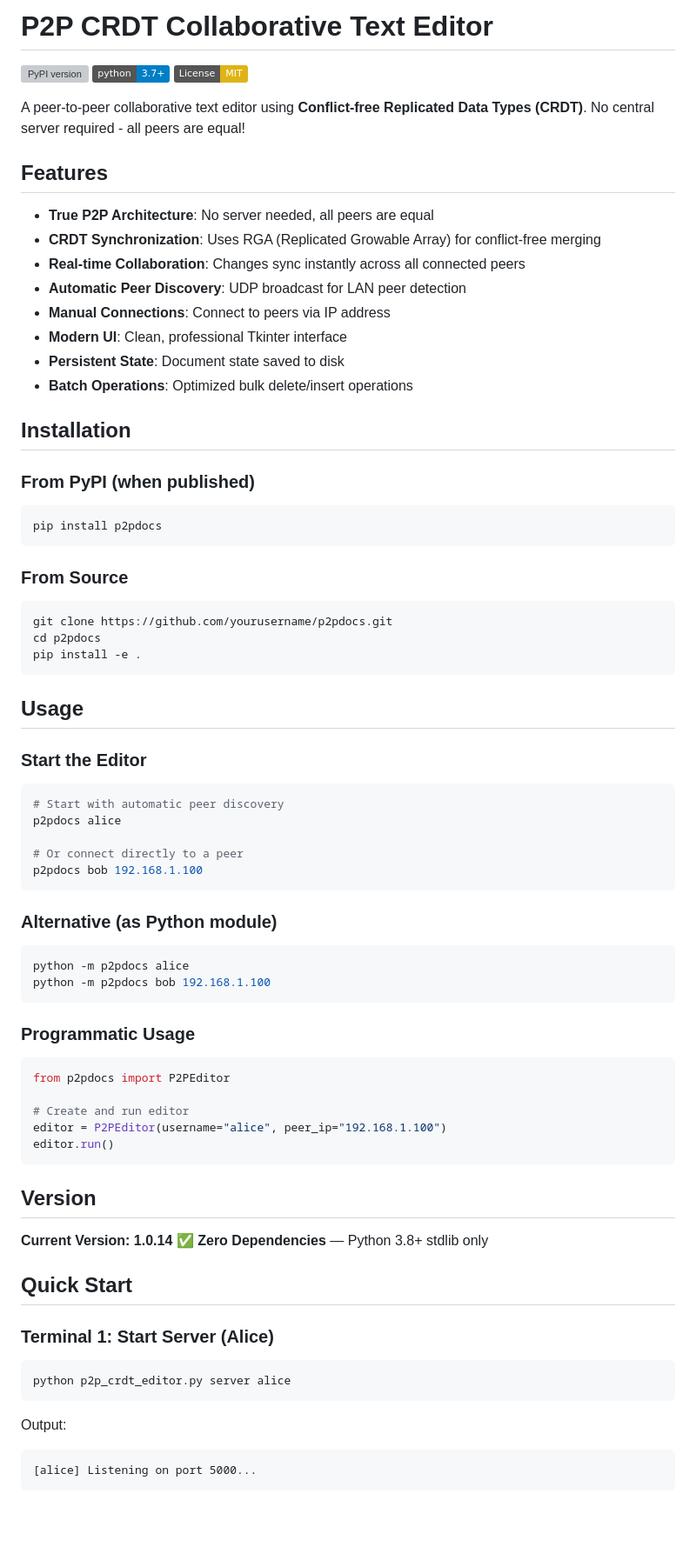
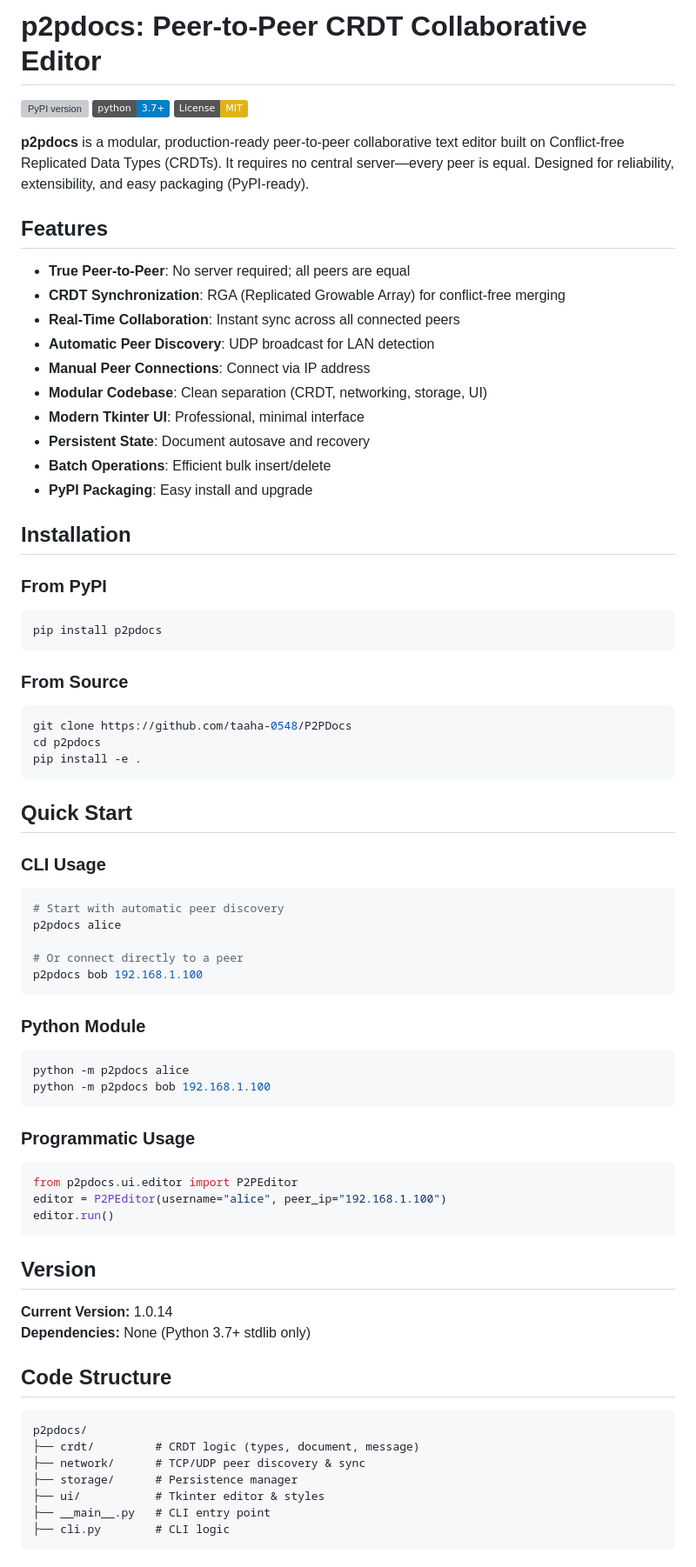
Before and after one commit to sultanshahdev/c2g, a Markdown page: README.md, the part around one of its changes. Shown at 87% size. GitHub-like rendering; badges without logos; blank space fills up the shorter version; grey boxes are pictures that could not be loaded.

````diff
--- a/README.md
+++ b/README.md
@@ -1,42 +1,45 @@
-# P2P CRDT Collaborative Text Editor
+
+# p2pdocs: Peer-to-Peer CRDT Collaborative Editor
 
 [![PyPI version](https://badge.fury.io/py/p2pdocs.svg)](https://badge.fury.io/py/p2pdocs)
 [![Python](https://img.shields.io/badge/python-3.7+-blue.svg)](https://www.python.org/downloads/)
 [![License: MIT](https://img.shields.io/badge/License-MIT-yellow.svg)](https://opensource.org/licenses/MIT)
 
-A peer-to-peer collaborative text editor using **Conflict-free Replicated Data Types (CRDT)**. No central server required - all peers are equal!
+**p2pdocs** is a modular, production-ready peer-to-peer collaborative text editor built on Conflict-free Replicated Data Types (CRDTs). It requires no central server—every peer is equal. Designed for reliability, extensibility, and easy packaging (PyPI-ready).
+
 
 ## Features
 
-- **True P2P Architecture**: No server needed, all peers are equal
-- **CRDT Synchronization**: Uses RGA (Replicated Growable Array) for conflict-free merging
-- **Real-time Collaboration**: Changes sync instantly across all connected peers
-- **Automatic Peer Discovery**: UDP broadcast for LAN peer detection
-- **Manual Connections**: Connect to peers via IP address
-- **Modern UI**: Clean, professional Tkinter interface
-- **Persistent State**: Document state saved to disk
-- **Batch Operations**: Optimized bulk delete/insert operations
+- **True Peer-to-Peer**: No server required; all peers are equal
+- **CRDT Synchronization**: RGA (Replicated Growable Array) for conflict-free merging
+- **Real-Time Collaboration**: Instant sync across all connected peers
+- **Automatic Peer Discovery**: UDP broadcast for LAN detection
+- **Manual Peer Connections**: Connect via IP address
+- **Modular Codebase**: Clean separation (CRDT, networking, storage, UI)
+- **Modern Tkinter UI**: Professional, minimal interface
+- **Persistent State**: Document autosave and recovery
+- **Batch Operations**: Efficient bulk insert/delete
+- **PyPI Packaging**: Easy install and upgrade
+
 
 ## Installation
 
-### From PyPI (when published)
-
+### From PyPI
 ```bash
 pip install p2pdocs
 ```
 
 ### From Source
-
 ```bash
-git clone https://github.com/yourusername/p2pdocs.git
+git clone https://github.com/taaha-0548/P2PDocs
 cd p2pdocs
 pip install -e .
 ```
 
-## Usage
 
-### Start the Editor
+## Quick Start
 
+### CLI Usage
 ```bash
 # Start with automatic peer discovery
 p2pdocs alice
@@ -45,36 +48,35 @@ p2pdocs alice
 p2pdocs bob 192.168.1.100
 ```
 
-### Alternative (as Python module)
-
+### Python Module
 ```bash
 python -m p2pdocs alice
 python -m p2pdocs bob 192.168.1.100
 ```
 
 ### Programmatic Usage
-
 ```python
-from p2pdocs import P2PEditor
-
-# Create and run editor
+from p2pdocs.ui.editor import P2PEditor
 editor = P2PEditor(username="alice", peer_ip="192.168.1.100")
 editor.run()
 ```
 
+
 ## Version
 
-**Current Version: 1.0.14**
-✅ **Zero Dependencies** — Python 3.8+ stdlib only
+**Current Version:** 1.0.14
+**Dependencies:** None (Python 3.7+ stdlib only)
 
-## Quick Start
 
-### Terminal 1: Start Server (Alice)
-```bash
-python p2p_crdt_editor.py server alice
+## Code Structure
+
 ```
-Output:
-```
-[alice] Listening on port 5000...
+p2pdocs/
+├── crdt/         # CRDT logic (types, document, message)
+├── network/      # TCP/UDP peer discovery & sync
+├── storage/      # Persistence manager
+├── ui/           # Tkinter editor & styles
+├── __main__.py   # CLI entry point
+├── cli.py        # CLI logic
 ```
 
````
Also changed, not shown: other parts of README.md (+58 -73 lines).
